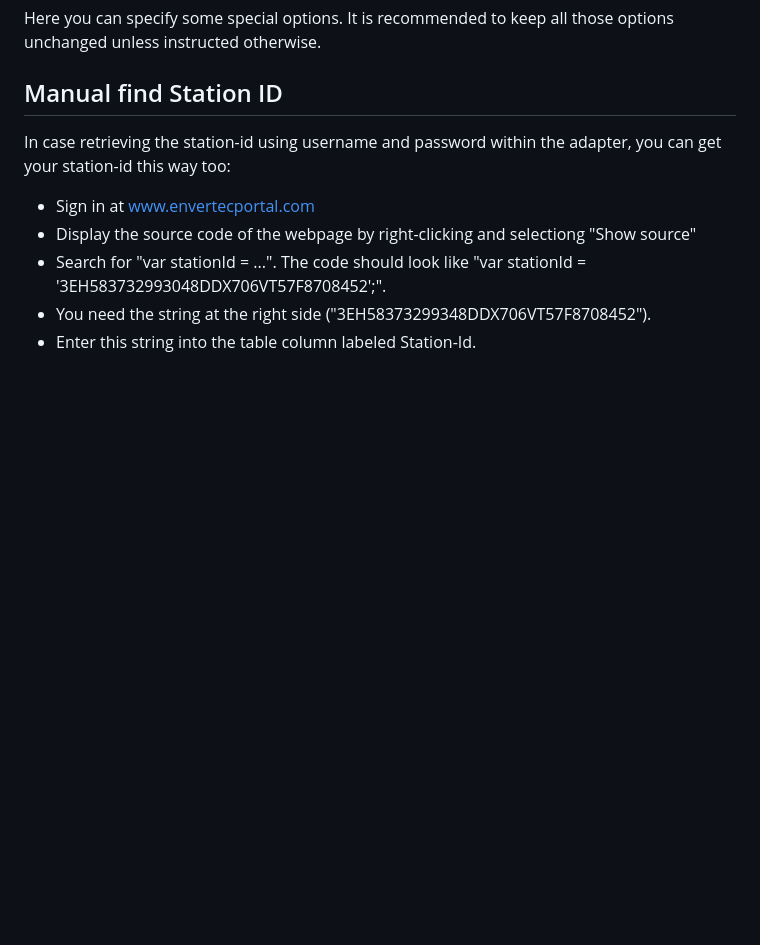
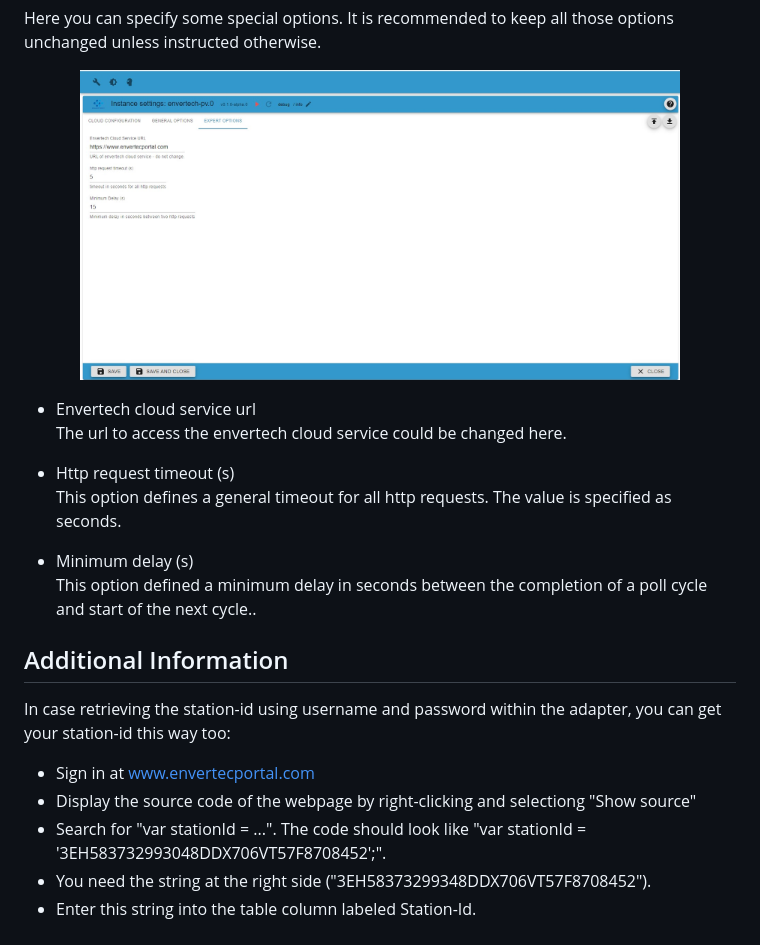
Before and after one commit to iobroker-community-adapters/ioBroker.envertech-pv, a Markdown page: docs/en/envertech.md, the part around the change printed below. Drawn GitHub-style; pictures changed too: docs/en/img/envertech_tab_expert.jpg (added); blank space fills up the shorter version.

```diff
--- a/docs/en/envertech.md
+++ b/docs/en/envertech.md
@@ -46,7 +44,18 @@ Setting this option activates logging of hhtp request and resonde data while com
 
 Here you can specify some special options. It is recommended to keep all those options unchanged unless instructed otherwise.
 
-## Manual find Station ID
+<p align=center><img src="img/envertech_tab_expert.jpg" width="600" /></p>
+
+-   Envertech cloud service url <br>
+    The url to access the envertech cloud service could be changed here.
+
+-   Http request timeout (s) <br>
+    This option defines a general timeout for all http requests. The value is specified as seconds.
+
+-   Minimum delay (s) <br>
+    This option defined a minimum delay in seconds between the completion of a poll cycle and start of the next cycle..
+
+## Additional Information
 
 In case retrieving the station-id using username and password within the adapter, you can get your station-id this way too:
 
```
Also changed, not shown: other parts of docs/en/envertech.md (+8 -10 lines), docs/de/img/envertech_tab_cloudstations.jpg (added), docs/de/img/envertech_tab_expert.jpg (added), docs/de/img/envertech_tab_options.jpg (added), docs/en/img/envertech_tab_cloudstations.jpg (added), docs/en/img/envertech_tab_options.jpg (added).
